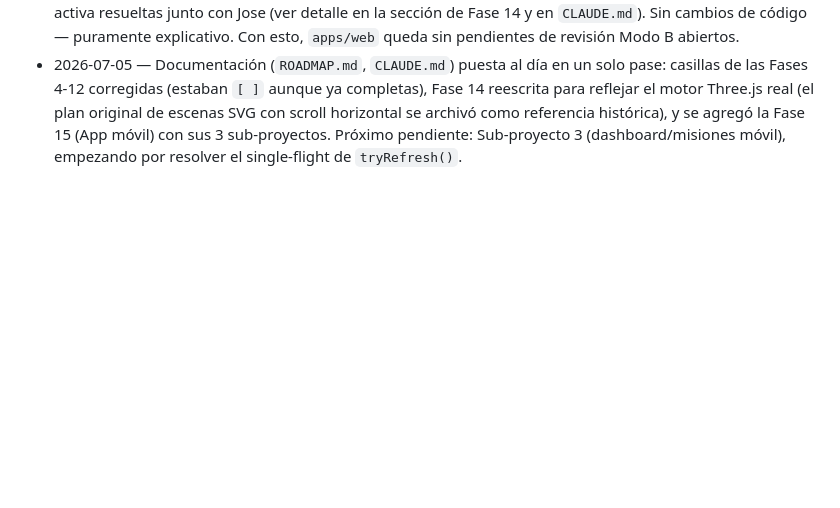
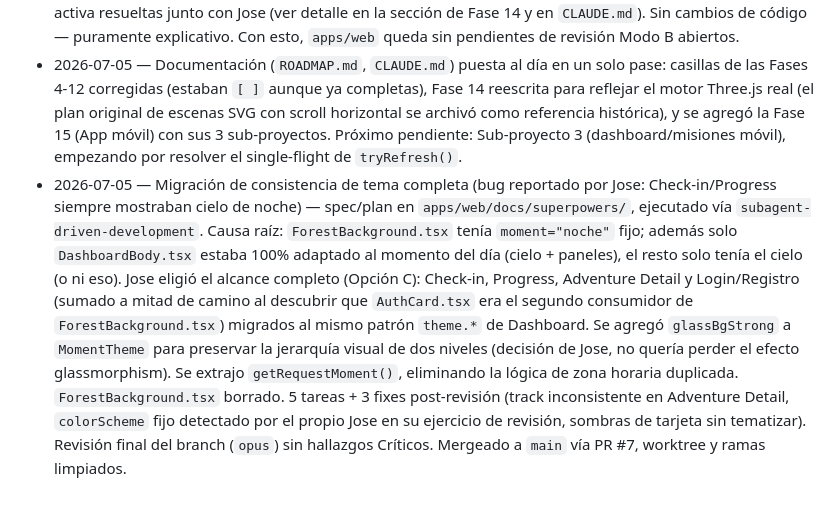
Before and after one commit to Josepicado95/projectapp, a Markdown page: ROADMAP.md, the part around the change. Rendered like a GitHub page; blank space fills up the shorter version.

```diff
--- a/ROADMAP.md
+++ b/ROADMAP.md
@@ -562,3 +562,4 @@ en `apps/mobile`, reutilizando los endpoints ya construidos en el Sub-proyecto 1
 - 2026-07-05 — Fase 15, Sub-proyecto 2 completo (mobile scaffold + login) — specs/plan en `apps/mobile/docs/superpowers/`, ejecutado vía `subagent-driven-development` (implementador + revisor por tarea + revisión final del branch en `opus`). 9 tareas: scaffold Expo Router + NativeWind, secure-store, cliente API con refresh-on-401, auth context, redirect protegido, login, tabs Home/Profile, verificación manual en celular (5/5). Revisión final sin hallazgos Críticos; 2 Important corregidos el mismo día (código muerto del scaffold, flash de un frame antes del redirect de auth). Mergeado a `main` vía PR #6, worktree y ramas limpiados.
 - 2026-07-05 — Fase 14, checkpoint de revisión Modo B completo — `sky-engine.ts` + `SkyCanvas.tsx` (pendiente desde el 2026-06-30) explicados línea por línea / por arquitectura, con 3 preguntas de revisión activa resueltas junto con Jose (ver detalle en la sección de Fase 14 y en `CLAUDE.md`). Sin cambios de código — puramente explicativo. Con esto, `apps/web` queda sin pendientes de revisión Modo B abiertos.
 - 2026-07-05 — Documentación (`ROADMAP.md`, `CLAUDE.md`) puesta al día en un solo pase: casillas de las Fases 4-12 corregidas (estaban `[ ]` aunque ya completas), Fase 14 reescrita para reflejar el motor Three.js real (el plan original de escenas SVG con scroll horizontal se archivó como referencia histórica), y se agregó la Fase 15 (App móvil) con sus 3 sub-proyectos. Próximo pendiente: Sub-proyecto 3 (dashboard/misiones móvil), empezando por resolver el single-flight de `tryRefresh()`.
+- 2026-07-05 — Migración de consistencia de tema completa (bug reportado por Jose: Check-in/Progress siempre mostraban cielo de noche) — spec/plan en `apps/web/docs/superpowers/`, ejecutado vía `subagent-driven-development`. Causa raíz: `ForestBackground.tsx` tenía `moment="noche"` fijo; además solo `DashboardBody.tsx` estaba 100% adaptado al momento del día (cielo + paneles), el resto solo tenía el cielo (o ni eso). Jose eligió el alcance completo (Opción C): Check-in, Progress, Adventure Detail y Login/Registro (sumado a mitad de camino al descubrir que `AuthCard.tsx` era el segundo consumidor de `ForestBackground.tsx`) migrados al mismo patrón `theme.*` de Dashboard. Se agregó `glassBgStrong` a `MomentTheme` para preservar la jerarquía visual de dos niveles (decisión de Jose, no quería perder el efecto glassmorphism). Se extrajo `getRequestMoment()`, eliminando la lógica de zona horaria duplicada. `ForestBackground.tsx` borrado. 5 tareas + 3 fixes post-revisión (track inconsistente en Adventure Detail, `colorScheme` fijo detectado por el propio Jose en su ejercicio de revisión, sombras de tarjeta sin tematizar). Revisión final del branch (`opus`) sin hallazgos Críticos. Mergeado a `main` vía PR #7, worktree y ramas limpiados.
```
Also changed, not shown: CLAUDE.md (+36 -9 lines).
